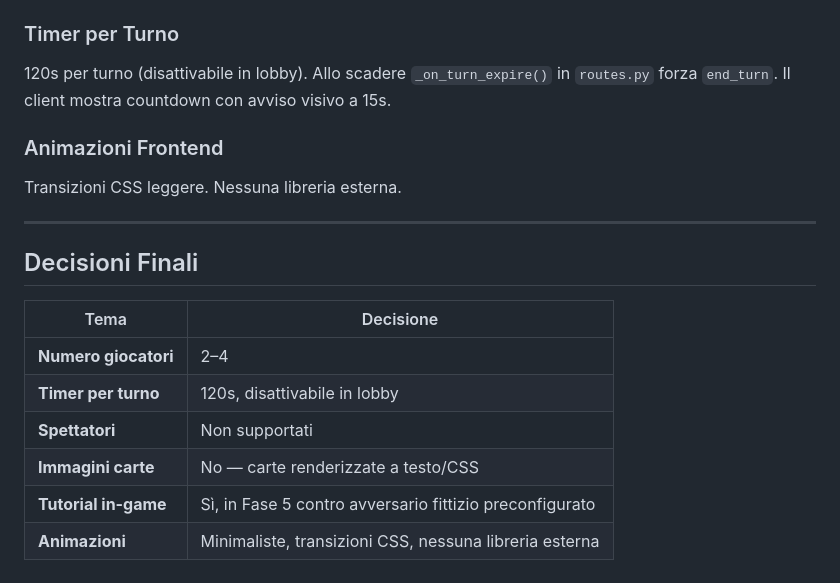
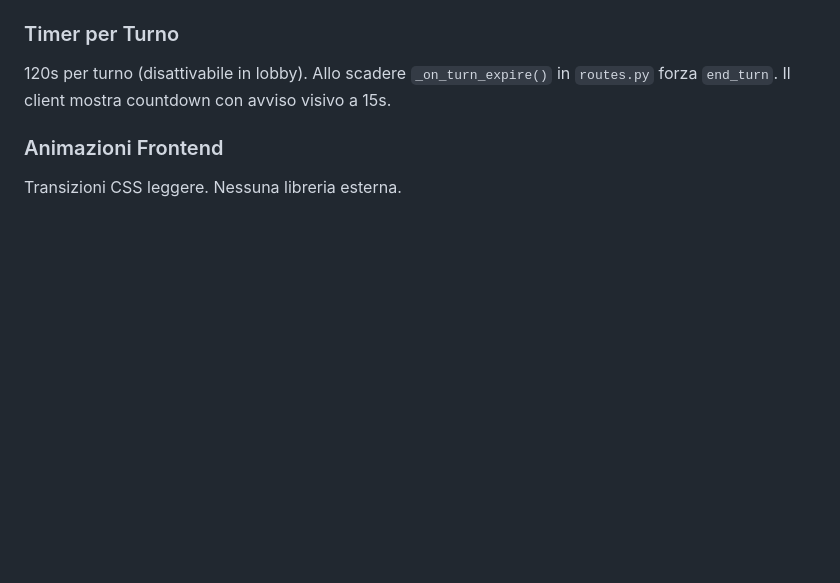
Before and after one commit to BertrandPouget/barbacane, a Markdown page: CLAUDE.md, the part around the change. Drawn GitHub-style; blank space fills up the shorter version.

Commit message:
minor CLAUDE.md update

```diff
--- a/CLAUDE.md
+++ b/CLAUDE.md
@@ -362,16 +362,3 @@ Il client invia solo intenzioni; il server valida tutto (turno, azioni rimanenti
 ### Animazioni Frontend
 
 Transizioni CSS leggere. Nessuna libreria esterna.
-
----
-
-## Decisioni Finali
-
-| Tema | Decisione |
-|---|---|
-| **Numero giocatori** | 2–4 |
-| **Timer per turno** | 120s, disattivabile in lobby |
-| **Spettatori** | Non supportati |
-| **Immagini carte** | No — carte renderizzate a testo/CSS |
-| **Tutorial in-game** | Sì, in Fase 5 contro avversario fittizio preconfigurato |
-| **Animazioni** | Minimaliste, transizioni CSS, nessuna libreria esterna |
```
